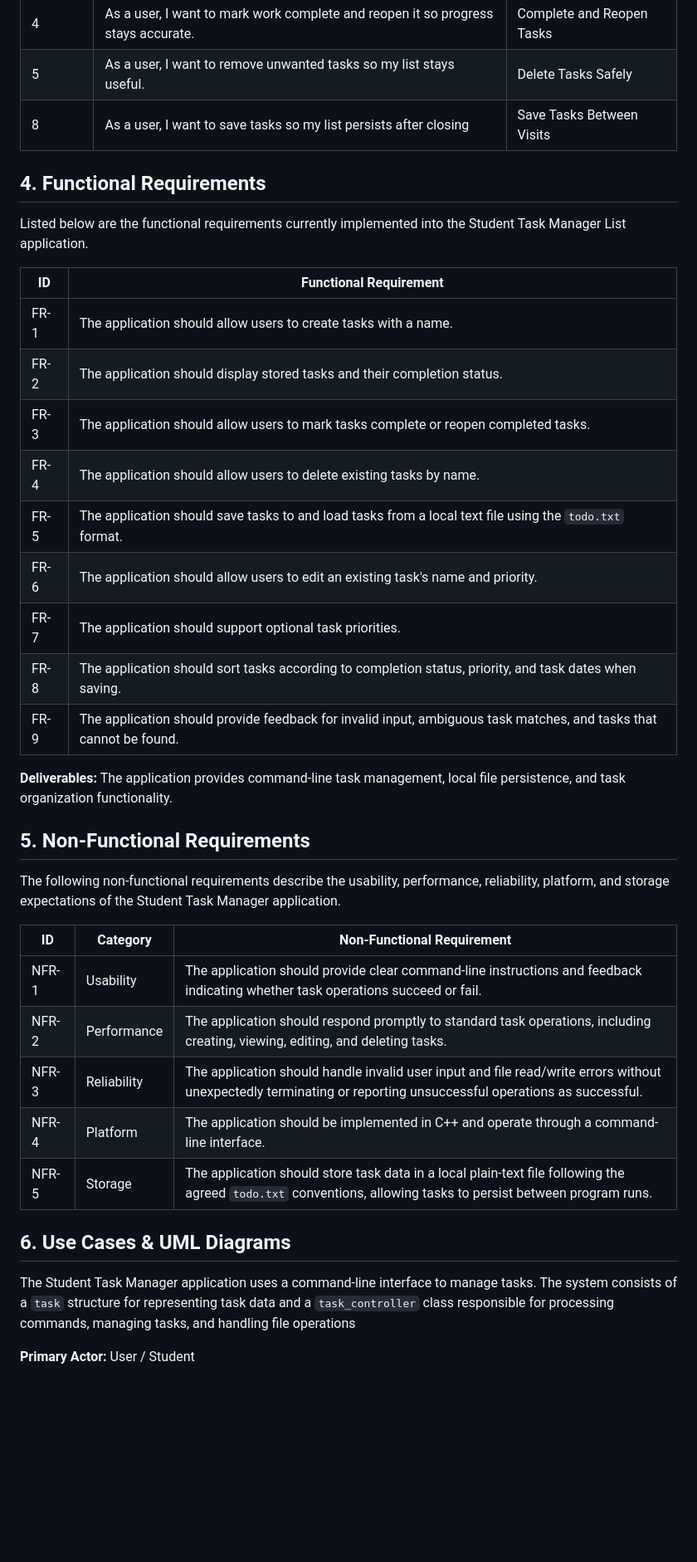
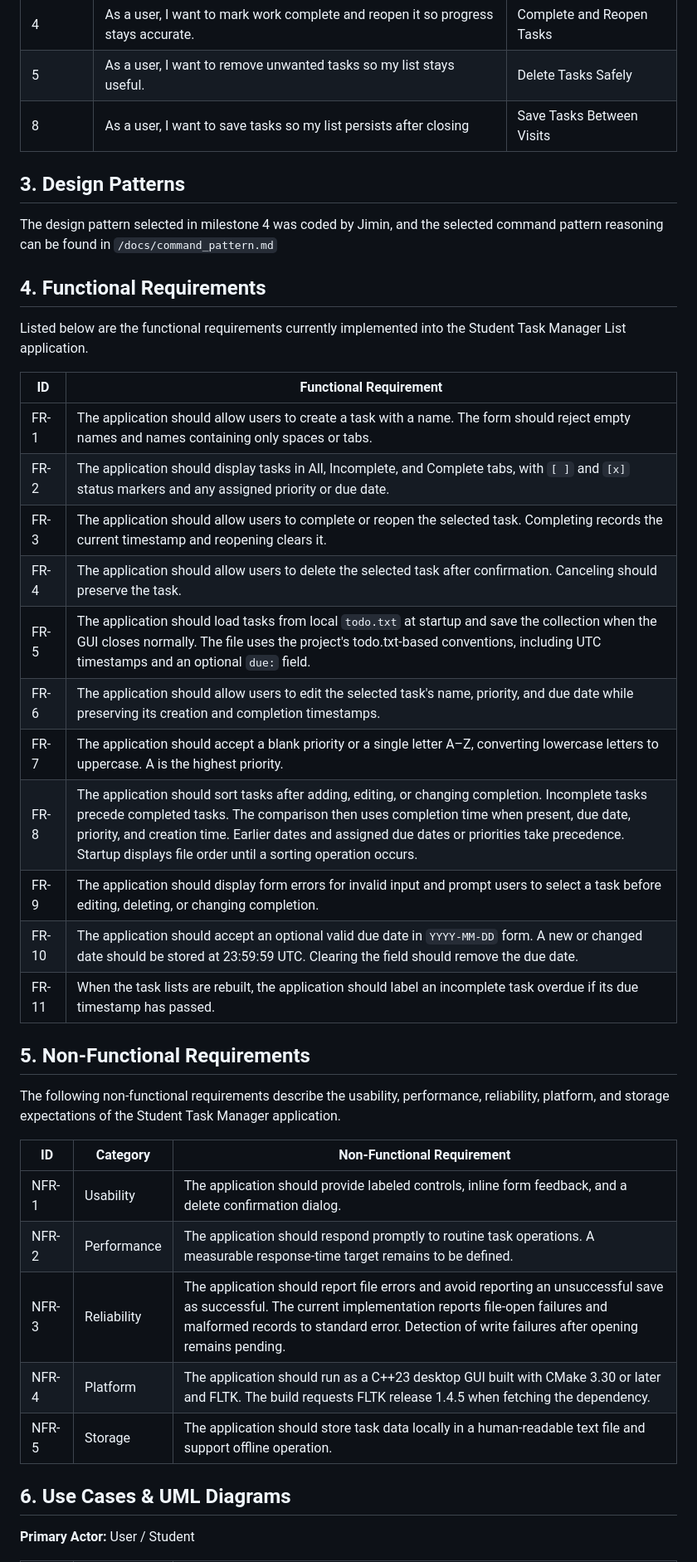
Before and after one commit to fawn-edu/cs2450-todo, a Markdown page: docs/srs.md, the part around one of its changes. Shown at 83% size. Rendered like a GitHub page; blank space fills up the shorter version.

```diff
--- a/docs/srs.md
+++ b/docs/srs.md
@@ -83,39 +60,39 @@ Design Decisions
 | 5         | As a user, I want to remove unwanted tasks so my list stays useful.               | Delete Tasks Safely        |
 | 8         | As a user, I want to save tasks so my list persists after closing                 | Save Tasks Between Visits  |
 
+## 3. Design Patterns
+The design pattern selected in milestone 4 was coded by Jimin, and the selected command pattern reasoning can be found in `/docs/command_pattern.md`
 ## 4. Functional Requirements
 
 Listed below are the functional requirements currently implemented into the Student Task Manager List application.
 
-| ID   | Functional Requirement                                                                                             |
-| ---- | ------------------------------------------------------------------------------------------------------------------ |
-| FR-1 | The application should allow users to create tasks with a name.                                                    |
-| FR-2 | The application should display stored tasks and their completion status.                                           |
-| FR-3 | The application should allow users to mark tasks complete or reopen completed tasks.                               |
-| FR-4 | The application should allow users to delete existing tasks by name.                                               |
-| FR-5 | The application should save tasks to and load tasks from a local text file using the `todo.txt` format.            |
-| FR-6 | The application should allow users to edit an existing task's name and priority.                                   |
-| FR-7 | The application should support optional task priorities.                                                           |
-| FR-8 | The application should sort tasks according to completion status, priority, and task dates when saving.            |
-| FR-9 | The application should provide feedback for invalid input, ambiguous task matches, and tasks that cannot be found. |
-
-**Deliverables:** The application provides command-line task management, local file persistence, and task organization functionality.
+| ID    | Functional Requirement                                                                                                                                                                                                                                                                                                                                     |
+| ----- | ---------------------------------------------------------------------------------------------------------------------------------------------------------------------------------------------------------------------------------------------------------------------------------------------------------------------------------------------------------- |
+| FR-1  | The application should allow users to create a task with a name. The form should reject empty names and names containing only spaces or tabs.                                                                                                                                                                                                              |
+| FR-2  | The application should display tasks in All, Incomplete, and Complete tabs, with `[ ]` and `[x]` status markers and any assigned priority or due date.                                                                                                                                                                                                     |
+| FR-3  | The application should allow users to complete or reopen the selected task. Completing records the current timestamp and reopening clears it.                                                                                                                                                                                                              |
+| FR-4  | The application should allow users to delete the selected task after confirmation. Canceling should preserve the task.                                                                                                                                                                                                                                     |
+| FR-5  | The application should load tasks from local `todo.txt` at startup and save the collection when the GUI closes normally. The file uses the project's todo.txt-based conventions, including UTC timestamps and an optional `due:` field.                                                                                                                    |
+| FR-6  | The application should allow users to edit the selected task's name, priority, and due date while preserving its creation and completion timestamps.                                                                                                                                                                                                       |
+| FR-7  | The application should accept a blank priority or a single letter A–Z, converting lowercase letters to uppercase. A is the highest priority.                                                                                                                                                                                                               |
+| FR-8  | The application should sort tasks after adding, editing, or changing completion. Incomplete tasks precede completed tasks. The comparison then uses completion time when present, due date, priority, and creation time. Earlier dates and assigned due dates or priorities take precedence. Startup displays file order until a sorting operation occurs. |
+| FR-9  | The application should display form errors for invalid input and prompt users to select a task before editing, deleting, or changing completion.                                                                                                                                                                                                           |
+| FR-10 | The application should accept an optional valid due date in `YYYY-MM-DD` form. A new or changed date should be stored at 23:59:59 UTC. Clearing the field should remove the due date.                                                                                                                                                                      |
+| FR-11 | When the task lists are rebuilt, the application should label an incomplete task overdue if its due timestamp has passed.                                                                                                                                                                                                                                  |
 
 ## 5. Non-Functional Requirements
 
 The following non-functional requirements describe the usability, performance, reliability, platform, and storage expectations of the Student Task Manager application.
 
-| ID    | Category    | Non-Functional Requirement                                                                                                                                       |
-| ----- | ----------- | ---------------------------------------------------------------------------------------------------------------------------------------------------------------- |
-| NFR-1 | Usability   | The application should provide clear command-line instructions and feedback indicating whether task operations succeed or fail.                                  |
-| NFR-2 | Performance | The application should respond promptly to standard task operations, including creating, viewing, editing, and deleting tasks.                                   |
-| NFR-3 | Reliability | The application should handle invalid user input and file read/write errors without unexpectedly terminating or reporting unsuccessful operations as successful. |
-| NFR-4 | Platform    | The application should be implemented in C++ and operate through a command-line interface.                                                                       |
-| NFR-5 | Storage     | The application should store task data in a local plain-text file following the agreed `todo.txt` conventions, allowing tasks to persist between program runs.   |
+| ID    | Category    | Non-Functional Requirement                                                                                                                                                                                                                                  |
+| ----- | ----------- | ----------------------------------------------------------------------------------------------------------------------------------------------------------------------------------------------------------------------------------------------------------- |
+| NFR-1 | Usability   | The application should provide labeled controls, inline form feedback, and a delete confirmation dialog.                                                                                                                                                    |
+| NFR-2 | Performance | The application should respond promptly to routine task operations. A measurable response-time target remains to be defined.                                                                                                                                |
+| NFR-3 | Reliability | The application should report file errors and avoid reporting an unsuccessful save as successful. The current implementation reports file-open failures and malformed records to standard error. Detection of write failures after opening remains pending. |
+| NFR-4 | Platform    | The application should run as a C++23 desktop GUI built with CMake 3.30 or later and FLTK. The build requests FLTK release 1.4.5 when fetching the dependency.                                                                                              |
+| NFR-5 | Storage     | The application should store task data locally in a human-readable text file and support offline operation.                                                                                                                                                 |
 
 ## 6. Use Cases & UML Diagrams
 
-The Student Task Manager application uses a command-line interface to manage tasks. The system consists of a `task` structure for representing task data and a `task_controller` class responsible for processing commands, managing tasks, and handling file operations
-
 **Primary Actor:** User / Student
 
```
Also changed, not shown: other parts of docs/srs.md (+23 -71 lines), docs/uml/classdiagram.png, docs/uml/programbehavior.png, docs/uml/taskstruct.png, docs/uml/usecasediagram.png, 4 other files.
